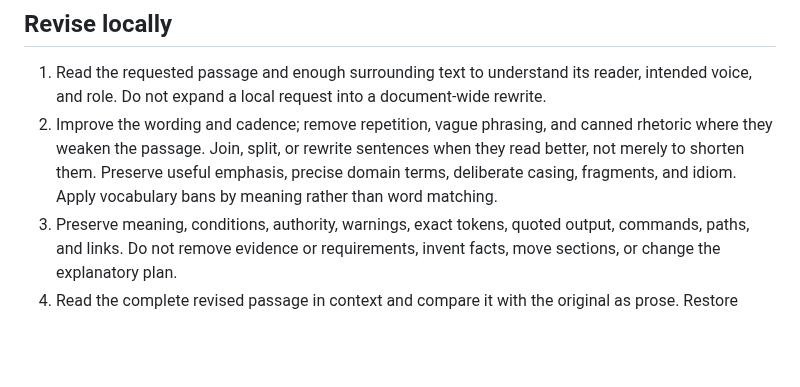
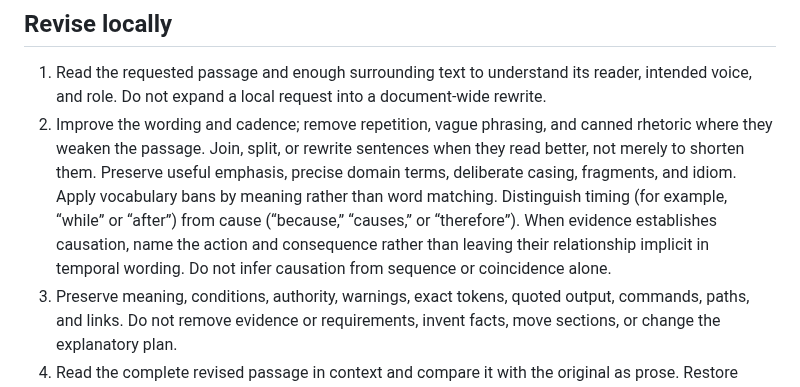
Before and after one commit to jyn514/dotfiles, a Markdown page: skills/tighten-prose/SKILL.md, the part around the change. GitHub-like rendering; blank space fills up the shorter version.

Commit message:
Distinguish causal claims from timing in prose edits

```diff
--- a/skills/tighten-prose/SKILL.md
+++ b/skills/tighten-prose/SKILL.md
@@ -17,6 +17,9 @@ A polished passage does not establish that the whole artifact works.
    Join, split, or rewrite sentences when they read better, not merely to shorten them.
    Preserve useful emphasis, precise domain terms, deliberate casing, fragments, and idiom.
    Apply vocabulary bans by meaning rather than word matching.
+   Distinguish timing (for example, “while” or “after”) from cause (“because,” “causes,” or “therefore”).
+   When evidence establishes causation, name the action and consequence rather than leaving their relationship implicit in temporal wording.
+   Do not infer causation from sequence or coincidence alone.
 3. Preserve meaning, conditions, authority, warnings, exact tokens, quoted output, commands, paths, and links.
    Do not remove evidence or requirements, invent facts, move sections, or change the explanatory plan.
 4. Read the complete revised passage in context and compare it with the original as prose.
```
